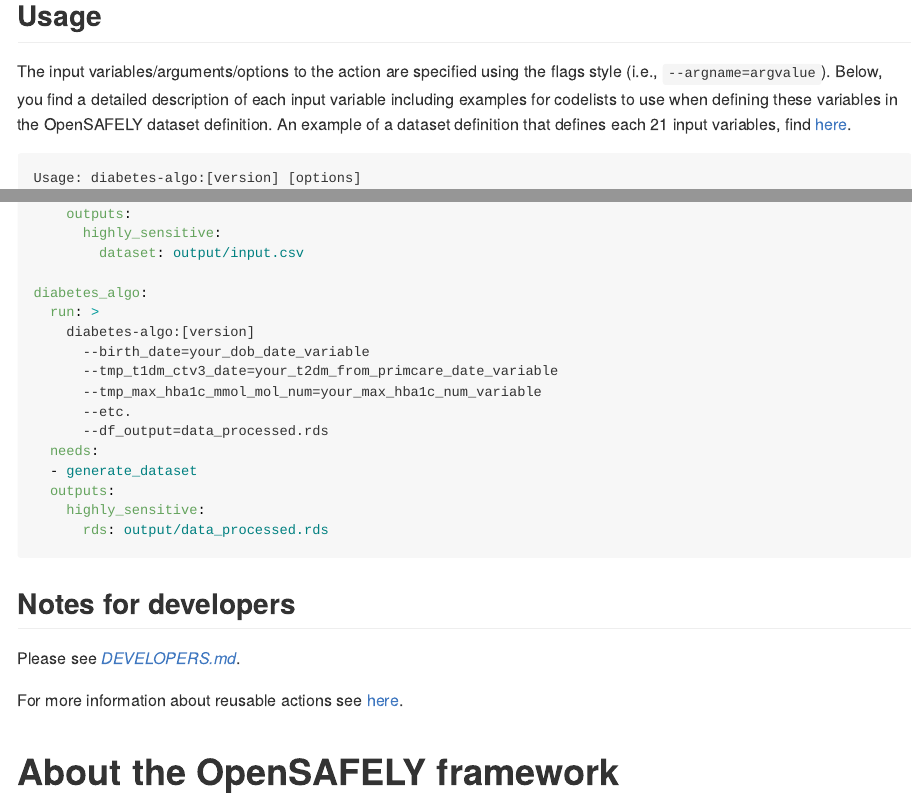
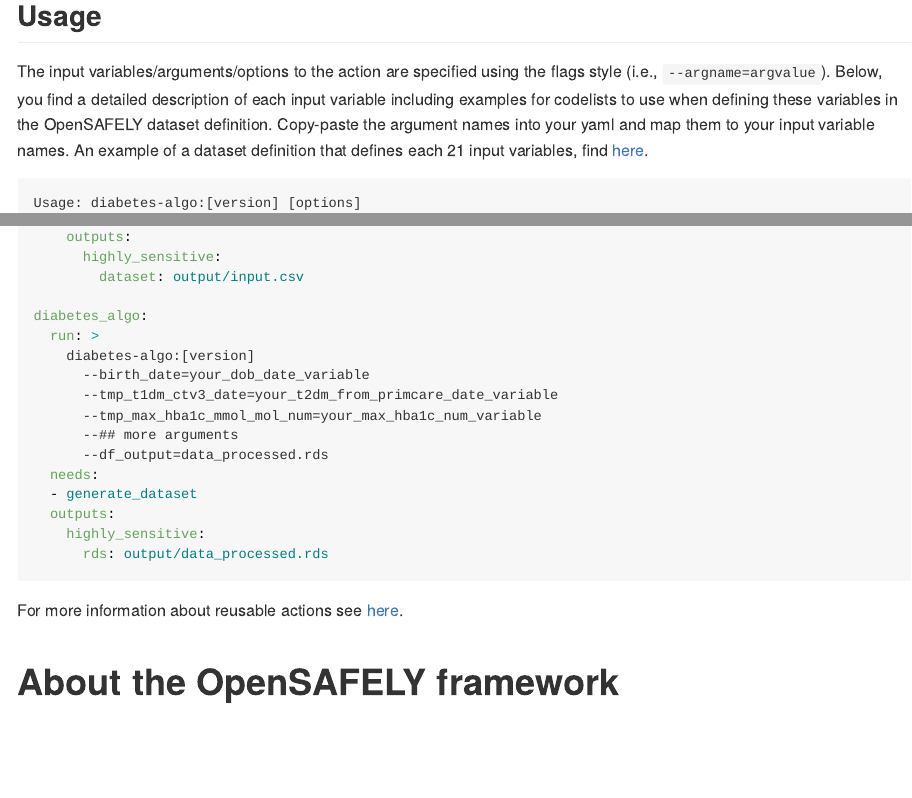
Before and after one commit to remlapmot/diabetes-algo, an R Markdown document (README.Rmd): the page in a window 1100 px wide, from 300 px down, and a second part further down, joined at a grey line. The pictures show the output file README.md that the author committed with the source, drawn offline in the style of GitHub.

Commit message:
Updated annotations in data_process and readme

````diff
--- a/README.Rmd
+++ b/README.Rmd
@@ -18,6 +18,7 @@
 
 The input variables/arguments/options to the action are specified using the flags style (i.e., `--argname=argvalue`).
 Below, you find a detailed description of each input variable including examples for codelists to use when defining these variables in the OpenSAFELY dataset definition.
+Copy-paste the argument names into your yaml and map them to your input variable names.
 An example of a dataset definition that defines each 21 input variables, find [here](https://github.com/alainamstutz/diabetes-algo/blob/main/analysis/dataset_definition.py).
 ```{r, include=FALSE}
 # Taken from
@@ -70,7 +71,7 @@
       --birth_date=your_dob_date_variable
       --tmp_t1dm_ctv3_date=your_t2dm_from_primcare_date_variable
       --tmp_max_hba1c_mmol_mol_num=your_max_hba1c_num_variable
-      --etc.
+      --## more arguments
       --df_output=data_processed.rds
   needs:
   - generate_dataset
@@ -78,10 +79,6 @@
     highly_sensitive:
       rds: output/data_processed.rds
 ```
-
-## Notes for developers
-
-Please see [_DEVELOPERS.md_](DEVELOPERS.md).
 
 For more information about reusable actions see [here](https://docs.opensafely.org/actions-reusable/).
 
````
Also changed, not shown: analysis/data_process.R (+0 -6 lines), README.md.
